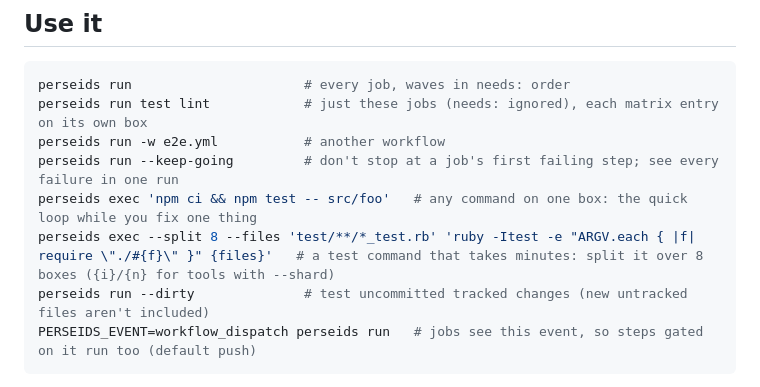
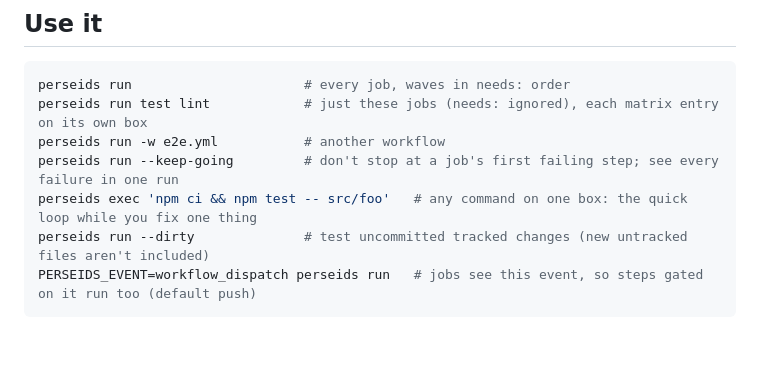
Before and after one commit to kkeeland/perseids, a Markdown page: skills/perseids/SKILL.md, the part around the change. GitHub-like rendering; blank space fills up the shorter version.

````diff
--- a/skills/perseids/SKILL.md
+++ b/skills/perseids/SKILL.md
@@ -16,7 +16,6 @@ perseids run test lint            # just these jobs (needs: ignored), each matri
 perseids run -w e2e.yml           # another workflow
 perseids run --keep-going         # don't stop at a job's first failing step; see every failure in one run
 perseids exec 'npm ci && npm test -- src/foo'   # any command on one box: the quick loop while you fix one thing
-perseids exec --split 8 --files 'test/**/*_test.rb' 'ruby -Itest -e "ARGV.each { |f| require \"./#{f}\" }" {files}'   # a test command that takes minutes: split it over 8 boxes ({i}/{n} for tools with --shard)
 perseids run --dirty              # test uncommitted tracked changes (new untracked files aren't included)
 PERSEIDS_EVENT=workflow_dispatch perseids run   # jobs see this event, so steps gated on it run too (default push)
 ```
````
